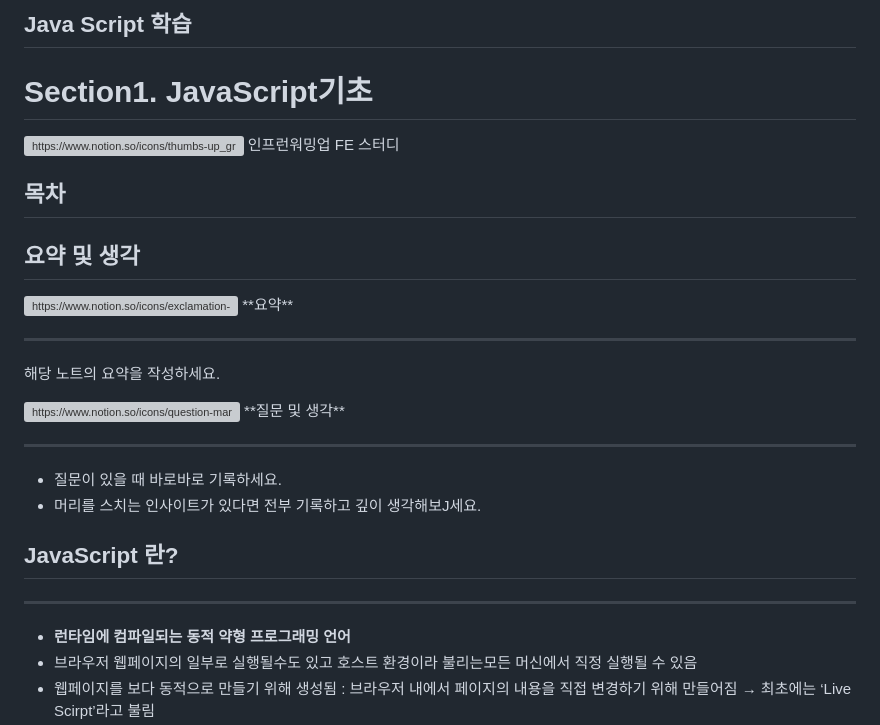
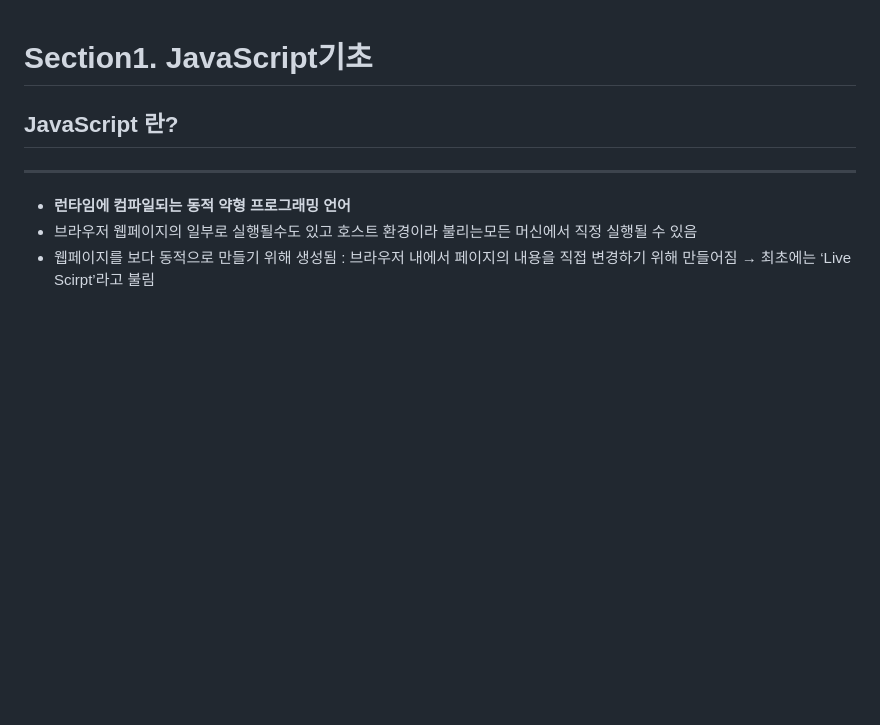
Before and after one commit to hyojin-park24/Study-JavaScript, a Markdown page: README.md, the part around the change. GitHub-like rendering; blank space fills up the shorter version; grey boxes are pictures that could not be loaded.

```diff
--- a/README.md
+++ b/README.md
@@ -1,33 +1,4 @@
-## Java Script 학습
 # Section1. JavaScript기초
-
-<aside>
-<img src="https://www.notion.so/icons/thumbs-up_gray.svg" alt="https://www.notion.so/icons/thumbs-up_gray.svg" width="40px" /> 인프런워밍업 FE 스터디
-
-</aside>
-
-## 목차
-
-## 요약 및 생각
-
-<aside>
-<img src="https://www.notion.so/icons/exclamation-mark_gray.svg" alt="https://www.notion.so/icons/exclamation-mark_gray.svg" width="40px" /> **요약**
-
----
-
-해당 노트의 요약을 작성하세요.
-
-</aside>
-
-<aside>
-<img src="https://www.notion.so/icons/question-mark_gray.svg" alt="https://www.notion.so/icons/question-mark_gray.svg" width="40px" /> **질문 및 생각**
-
----
-
-- 질문이 있을 때 바로바로 기록하세요.
-- 머리를 스치는 인사이트가 있다면 전부 기록하고 깊이 생각해보J세요.
-</aside>
-
 ## JavaScript 란?
 
 ---
```
